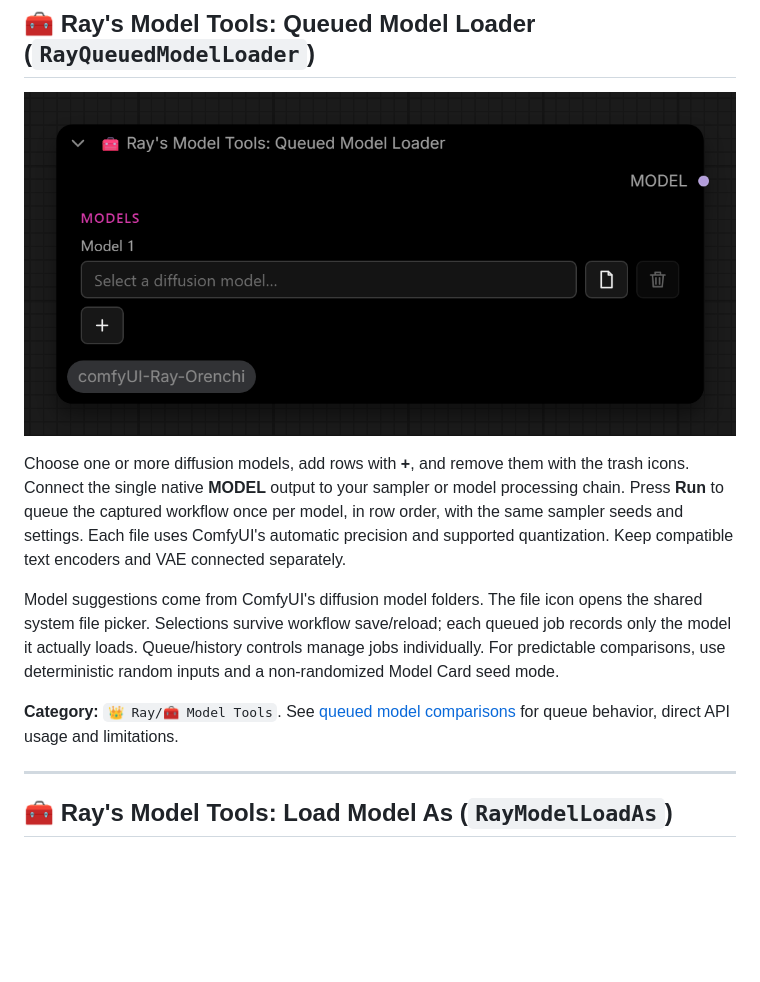
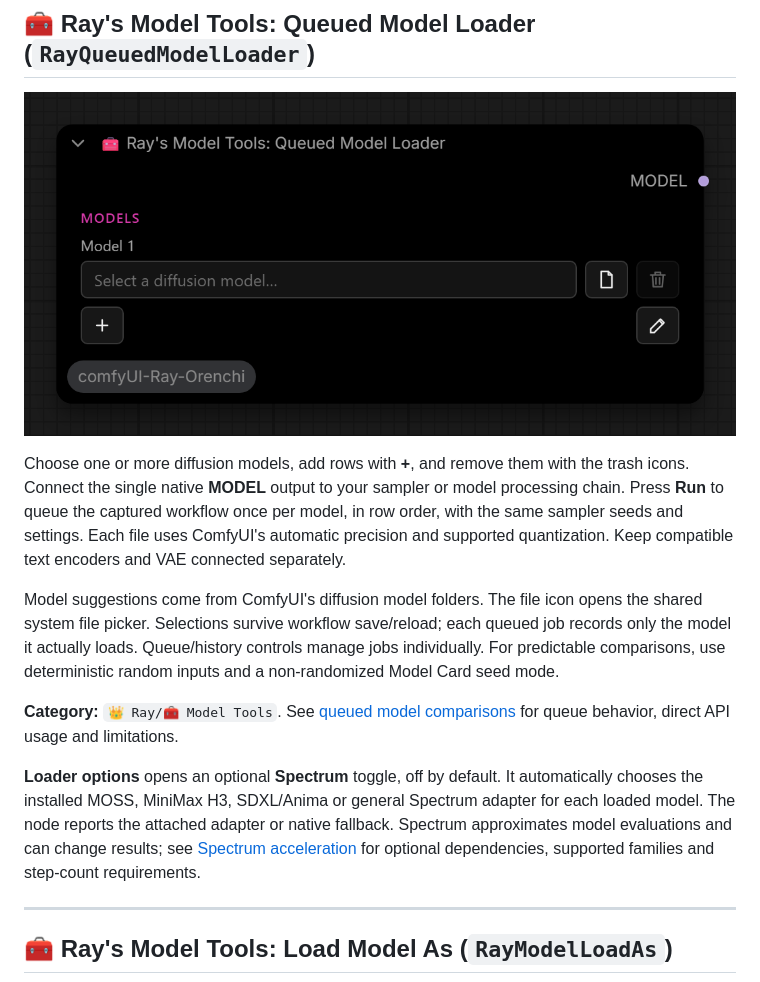
Before and after one commit to MutantSparrow/comfyUI-Ray-Orenchi, a Markdown page: NODES.md, the part around the change. Rendered like a GitHub page; pictures changed too: screenshots/RayQueuedModelLoader.png; blank space fills up the shorter version.

```diff
--- a/NODES.md
+++ b/NODES.md
@@ -725,6 +725,13 @@ inputs and a non-randomized Model Card seed mode.
 **Category:** `👑 Ray/🧰 Model Tools`. See [queued model comparisons](MODEL_TOOLS.md#queued-model-comparisons)
 for queue behavior, direct API usage and limitations.
 
+**Loader options** opens an optional **Spectrum** toggle, off by default. It
+automatically chooses the installed MOSS, MiniMax H3, SDXL/Anima or general
+Spectrum adapter for each loaded model. The node reports the attached adapter or
+native fallback. Spectrum approximates model evaluations and can change results;
+see [Spectrum acceleration](MODEL_TOOLS.md#optional-spectrum-acceleration) for
+optional dependencies, supported families and step-count requirements.
+
 ---
 
 ## 🧰 Ray's Model Tools: Load Model As (`RayModelLoadAs`)
```
Also changed, not shown: AGENTS.md (+4 -0 lines), MODEL_TOOLS.md (+31 -0 lines), UI.md (added, +539 -0 lines), 8 other files.
